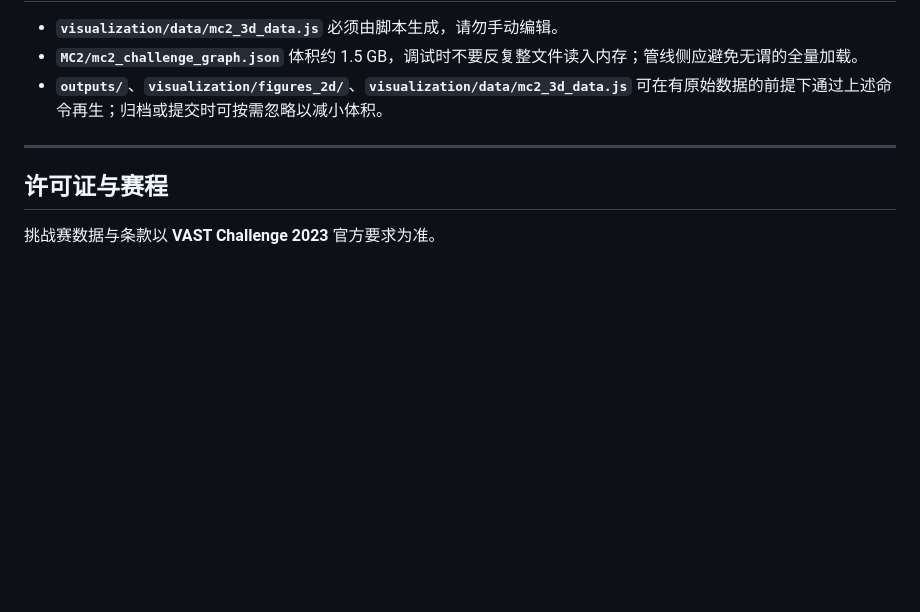
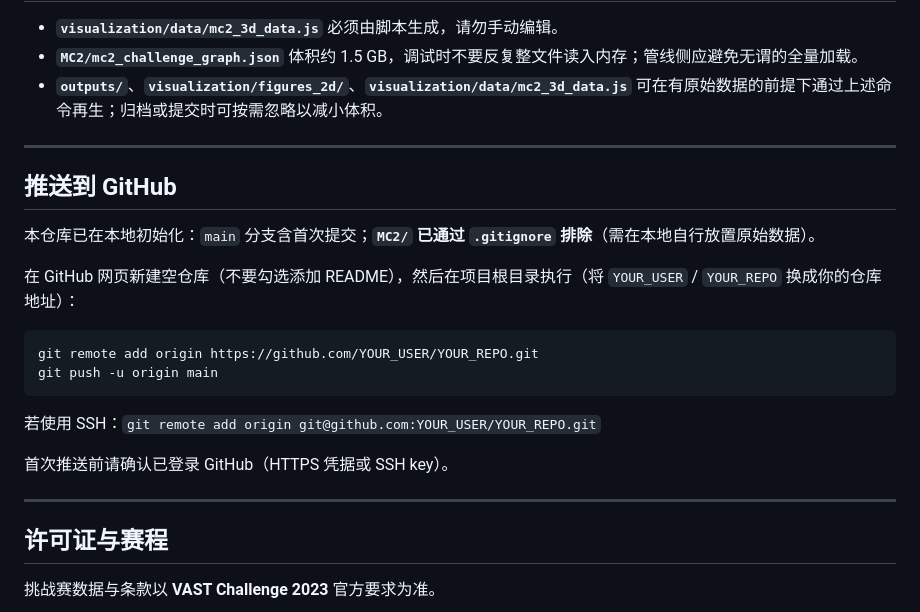
Before and after one commit to AKA-Seven/HKUST-MSBD5005-2026, a Markdown page: README.md, the part around the change. Rendered like a GitHub page; blank space fills up the shorter version.

Commit message:
docs: add GitHub push instructions
Made-with: Cursor

````diff
--- a/README.md
+++ b/README.md
@@ -161,6 +161,23 @@ MC2/ 原始 JSON
 
 ---
 
+## 推送到 GitHub
+
+本仓库已在本地初始化：`main` 分支含首次提交；**`MC2/` 已通过 `.gitignore` 排除**（需在本地自行放置原始数据）。
+
+在 GitHub 网页新建空仓库（不要勾选添加 README），然后在项目根目录执行（将 `YOUR_USER` / `YOUR_REPO` 换成你的仓库地址）：
+
+```powershell
+git remote add origin https://github.com/YOUR_USER/YOUR_REPO.git
+git push -u origin main
+```
+
+若使用 SSH：`git remote add origin git@github.com:YOUR_USER/YOUR_REPO.git`
+
+首次推送前请确认已登录 GitHub（HTTPS 凭据或 SSH key）。
+
+---
+
 ## 许可证与赛程
 
 挑战赛数据与条款以 **VAST Challenge 2023** 官方要求为准。
````
